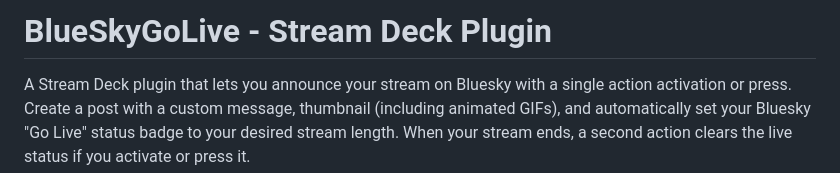
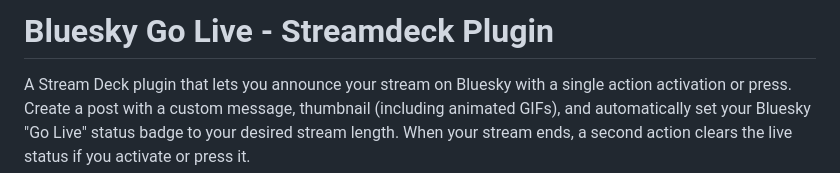
Before and after one commit to mesosteros/Bluesky-Go-Live-Streamdeck, a Markdown page: README.md, the part around the change. GitHub-like rendering.

```diff
--- a/README.md
+++ b/README.md
@@ -1,4 +1,4 @@
-# BlueSkyGoLive - Stream Deck Plugin
+# Bluesky Go Live - Streamdeck Plugin
 
 A Stream Deck plugin that lets you announce your stream on Bluesky with a single action activation or press. Create a post with a custom message, thumbnail (including animated GIFs), and automatically set your Bluesky "Go Live" status badge to your desired stream length. When your stream ends, a second action clears the live status if you activate or press it.
 
```
